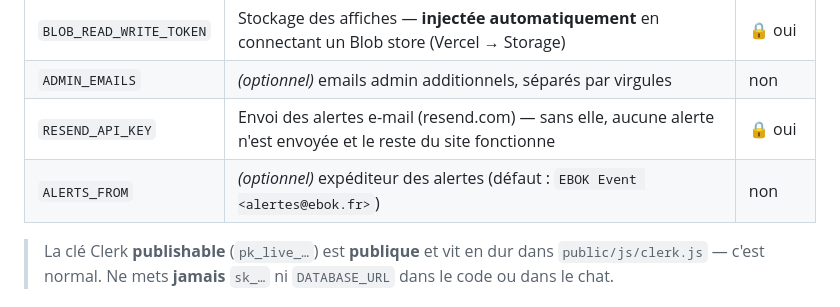
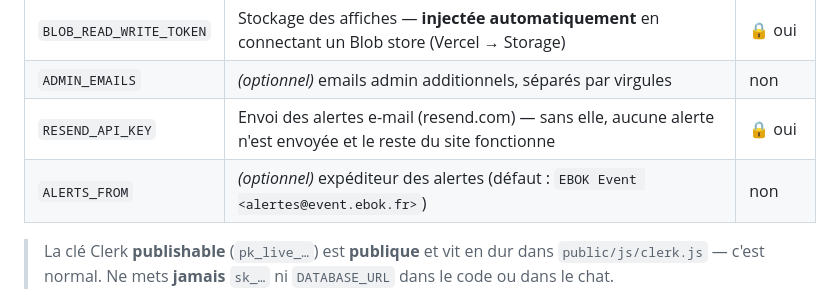
Before and after one commit to marleyebok/EBOK-EVENT, a Markdown page: README.md, the part around the change. Drawn GitHub-style.

Commit message:
Aligne l'expéditeur par défaut des alertes dans le README sur le code
Co-Authored-By: Claude Opus 5.5 <noreply@anthropic.com>
Claude-Session: https://claude.ai/code/session_01XyUKpvLvxJshpHvZL9sWVo

```diff
--- a/README.md
+++ b/README.md
@@ -115,7 +115,7 @@ n'est pas configurée, le site fonctionne sur les **données de démo** de
 | `BLOB_READ_WRITE_TOKEN` | Stockage des affiches — **injectée automatiquement** en connectant un Blob store (Vercel → Storage) | 🔒 oui |
 | `ADMIN_EMAILS` | *(optionnel)* emails admin additionnels, séparés par virgules | non |
 | `RESEND_API_KEY` | Envoi des alertes e-mail (resend.com) — sans elle, aucune alerte n'est envoyée et le reste du site fonctionne | 🔒 oui |
-| `ALERTS_FROM` | *(optionnel)* expéditeur des alertes (défaut : `EBOK Event <alertes@ebok.fr>`) | non |
+| `ALERTS_FROM` | *(optionnel)* expéditeur des alertes (défaut : `EBOK Event <alertes@event.ebok.fr>`) | non |
 
 > La clé Clerk **publishable** (`pk_live_…`) est **publique** et vit en dur dans
 > `public/js/clerk.js` — c'est normal. Ne mets **jamais** `sk_…` ni `DATABASE_URL`
```
